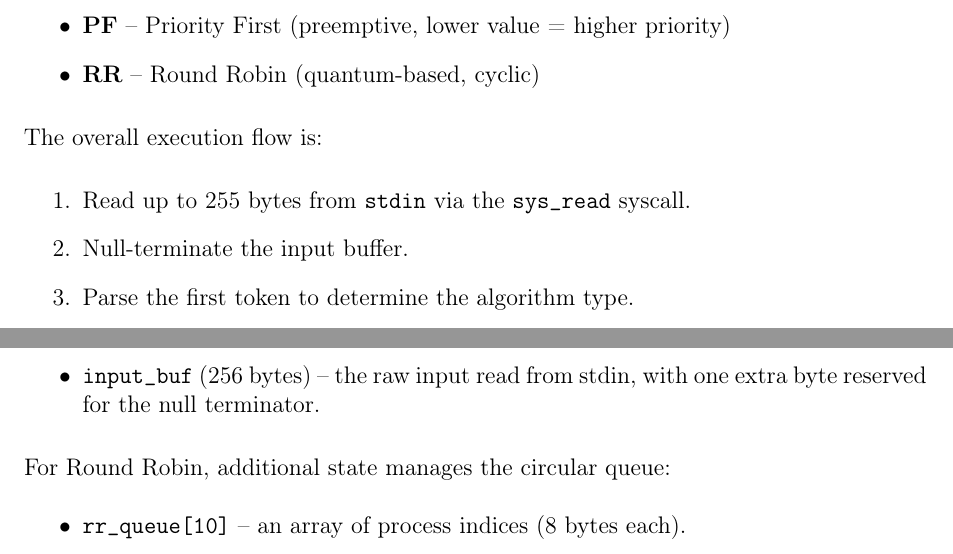
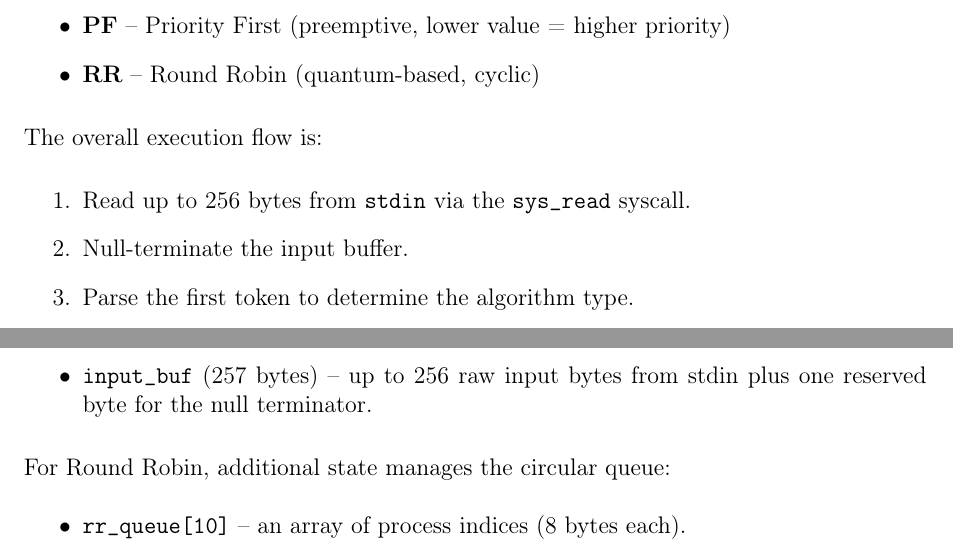
Before and after one commit to yigitsarpavci/SchedSim-CPU-Scheduler, a LaTeX document (report.tex): two parts of pages 1 and 4 of 11, joined at a grey line, cut so that both start at the same text. Compiled offline with pdfLaTeX.

Commit message:
Sync final submission polish

```diff
--- a/report.tex
+++ b/report.tex
@@ -63,7 +63,7 @@ The program supports five scheduling algorithms:
 
 The overall execution flow is:
 \begin{enumerate}
-    \item Read up to 255 bytes from \texttt{stdin} via the \texttt{sys\_read} syscall.
+    \item Read up to 256 bytes from \texttt{stdin} via the \texttt{sys\_read} syscall.
     \item Null-terminate the input buffer.
     \item Parse the first token to determine the algorithm type.
     \item Parse all process descriptors (and the quantum for RR) from the remaining input.
@@ -131,7 +131,7 @@ This parallel-array design simplifies iteration: given a process index \texttt{i
     \item \texttt{quantum\_val} (8 bytes) -- the quantum value for Round Robin.
     \item \texttt{output\_buf} (4096 bytes) -- the timeline output buffer. Characters are appended sequentially.
     \item \texttt{output\_len} (8 bytes) -- the current number of characters in \texttt{output\_buf}, used as the write index.
-    \item \texttt{input\_buf} (256 bytes) -- the raw input read from stdin, with one extra byte reserved for the null terminator.
+    \item \texttt{input\_buf} (257 bytes) -- up to 256 raw input bytes from stdin plus one reserved byte for the null terminator.
 \end{itemize}
 
 For Round Robin, additional state manages the circular queue:
```
Also changed, not shown: report.pdf, report.tex (2 more changed lines), 2 other files.
